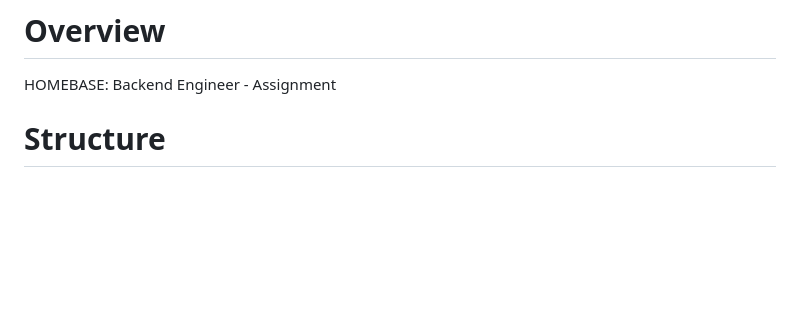
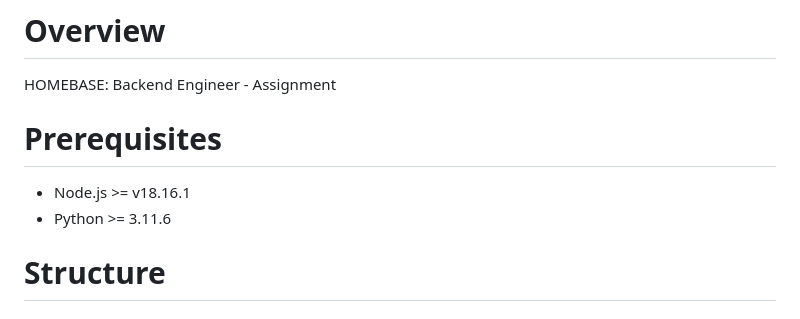
Before and after one commit to nguy3n47/homebase-assignment, a Markdown page: README.md, the part around the change. Drawn GitHub-style; blank space fills up the shorter version.

Commit message:
docs: update README.md

```diff
--- a/README.md
+++ b/README.md
@@ -1,6 +1,10 @@
 # Overview
 
 HOMEBASE: Backend Engineer - Assignment
+
+# Prerequisites
+- Node.js >= v18.16.1
+- Python >= 3.11.6
 
 # Structure
 
```
